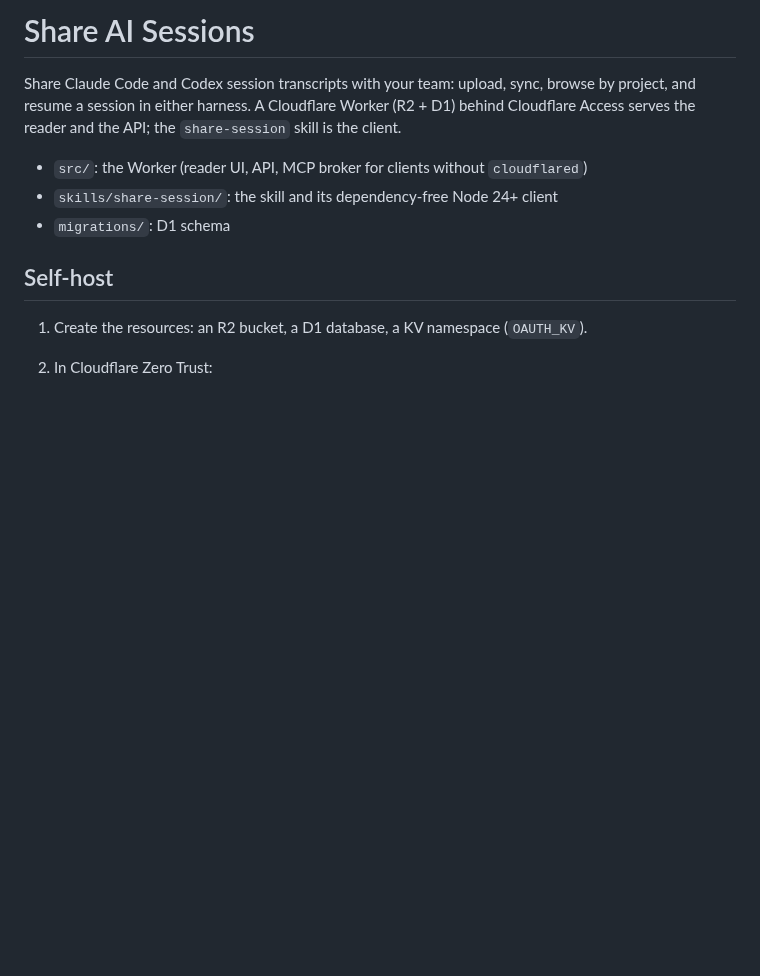
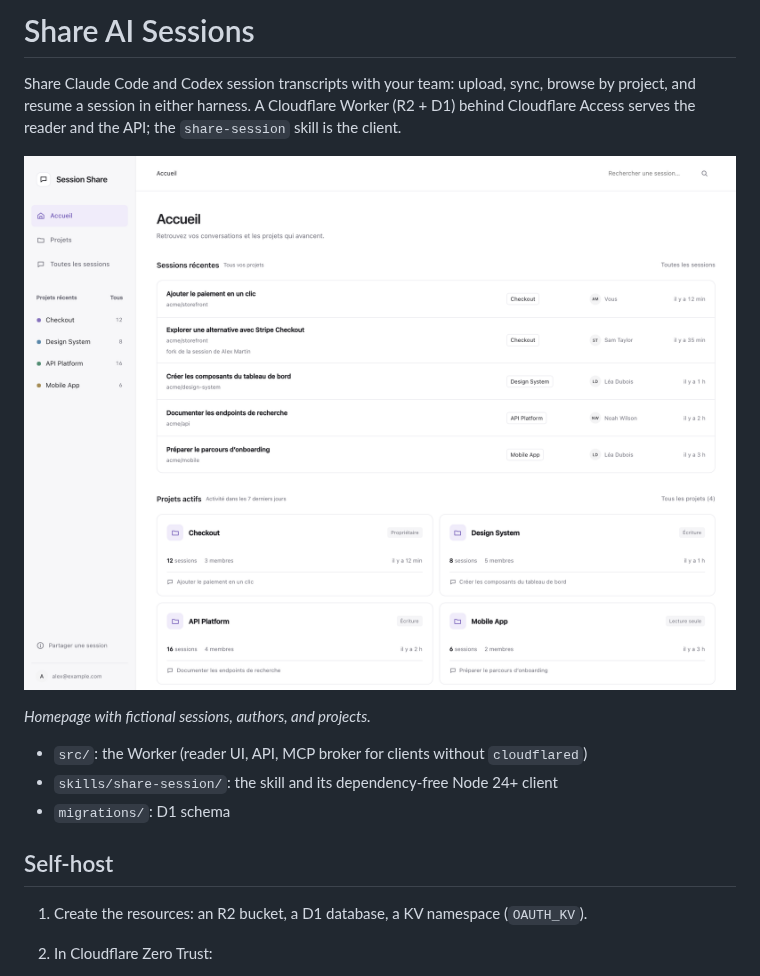
Before and after one commit to RomainJeff/share-ai-sessions, a Markdown page: README.md, the part around the change. Drawn GitHub-style; pictures changed too: docs/images/homepage.png (added); blank space fills up the shorter version.

Commit message:
docs: show homepage with fictional shared sessions and projects

```diff
--- a/README.md
+++ b/README.md
@@ -1,6 +1,10 @@
 # Share AI Sessions
 
 Share Claude Code and Codex session transcripts with your team: upload, sync, browse by project, and resume a session in either harness. A Cloudflare Worker (R2 + D1) behind Cloudflare Access serves the reader and the API; the `share-session` skill is the client.
+
+![Homepage showing shared sessions, a fork attributed to its original author, and four active projects](docs/images/homepage.png)
+
+*Homepage with fictional sessions, authors, and projects.*
 
 - `src/`: the Worker (reader UI, API, MCP broker for clients without `cloudflared`)
 - `skills/share-session/`: the skill and its dependency-free Node 24+ client
```
